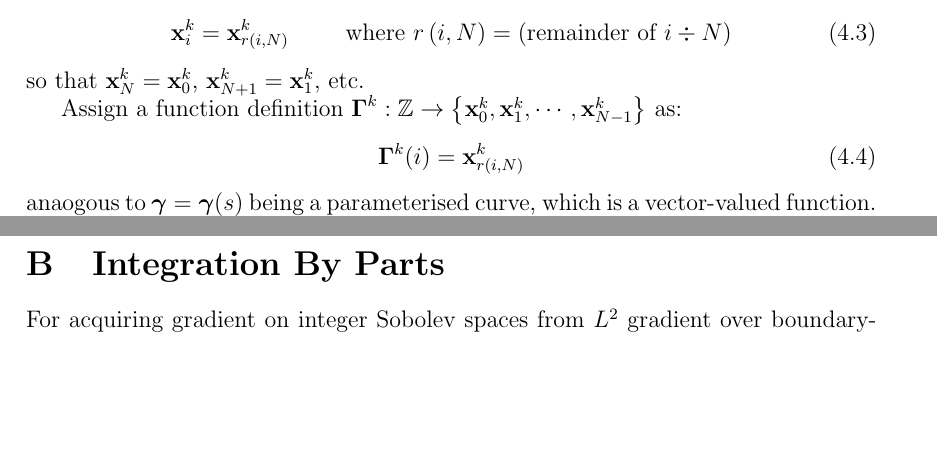
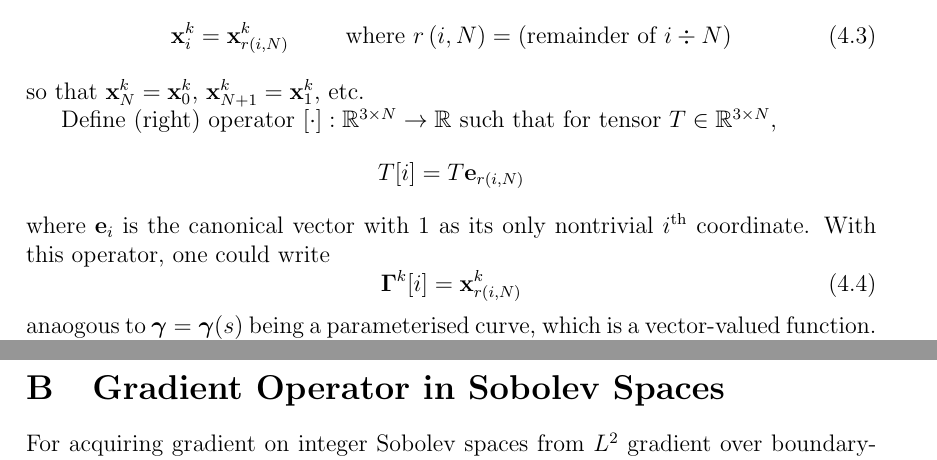
Before and after one commit to pauljoohyunkim/partC_Dissertation, a LaTeX thesis (dissertation/dissertation.tex, which reads dissertation/sections/unknottingCurve.tex): two parts of pages 12 and 17 of 20, joined at a grey line, cut so that both start at the same text, the shorter picture padded with empty space. Compiled offline with pdfLaTeX.

Commit message:
Operator

```diff
--- a/dissertation/dissertation.tex
+++ b/dissertation/dissertation.tex
@@ -100,7 +100,7 @@ In our case, \textbf{gradient flow equation} seems to be appropriate.
     \section{Definitions of Important Inner Product Spaces}
     \label{sct: Definitions of Important Inner Product Spaces}
     \subfile{sections/innerProductSpaces}
-    \section{Integration By Parts}
+    \section{Gradient Operator in Sobolev Spaces}
     \label{sct: Integration By Parts}
     \subfile{sections/ibp}
     \section{Tangent-Point Energy Quadrature: Other Homeomorphism Classes}
--- a/dissertation/sections/unknottingCurve.tex
+++ b/dissertation/sections/unknottingCurve.tex
@@ -53,9 +53,15 @@ Since we restrict our attention to a simple closed curve, it is convenient to ex
 \end{equation}
 so that $\xbf_N^k = \xbf_{0}^k$, $\xbf_{N+1}^k = \xbf_{1}^k$, etc.
 
-Assign a function definition $\Gammabf^k: \mathbb{Z} \rightarrow \left\{ \xbf_0^k, \xbf_1^k, \cdots, \xbf_{N-1}^k \right\}$ as:
+Define (right) operator $[\cdot]:\mathbb{R}^{3 \times N} \rightarrow \mathbb{R}$ such that for tensor $T \in \mathbb{R}^{3 \times N}$,
+%$\Gammabf^k: \mathbb{Z} \rightarrow \left\{ \xbf_0^k, \xbf_1^k, \cdots, \xbf_{N-1}^k \right\}$ as:
+\begin{equation*}
+    T[i] = T \ebf_{r\left( i,N \right)}
+\end{equation*}
+where $\ebf_i$ is the canonical vector with 1 as its only nontrivial $i$\textsuperscript{th} coordinate.
+With this operator, one could write
 \begin{equation}
-    \Gammabf^k (i) = \xbf_{r\left( i, N \right)}^k
+    \Gammabf^k [i] = \xbf_{r\left( i, N \right)}^k
 \end{equation}
 anaogous to $\gammabf = \gammabf(s)$ being a parameterised curve, which is a vector-valued function.
 
```
Also changed, not shown: dissertation/sections/unknottingCurve.tex (4 more changed lines).
